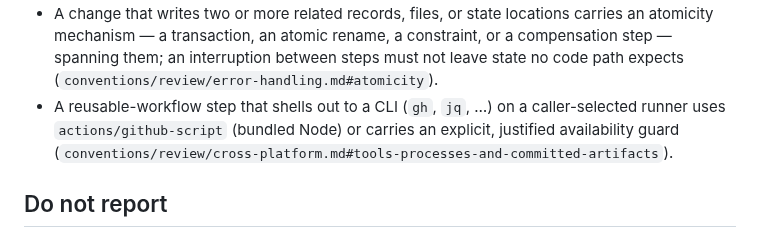
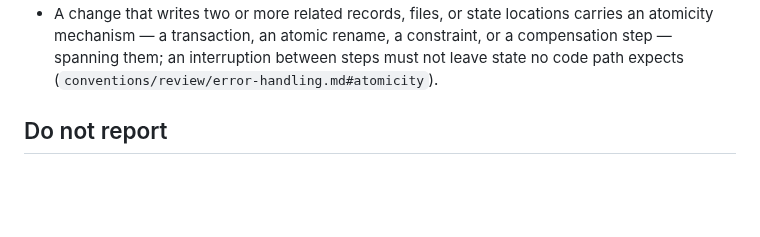
Before and after one commit to melodic-software/ci-workflows, a Markdown page: REVIEW.md, the part around the change. Drawn GitHub-style; blank space fills up the shorter version.

Commit message:
chore: sync standards components (#214)
Automated exact-file synchronization from
[`melodic-software/standards@dda34c57e28f9015f42e87e49b87fbca349b284c`](https://github.com/melodic-software/standards/commit/dda34c57e28f9015f42e87e49b87fbca349b284c)
(requested ref `main`).

No linked issue — recurring automated distribution, not tied to a
tracked change.

Managed component mappings applied to `melodic-software/ci-workflows`:

- **comment-hygiene-action**:
`components/comment-hygiene/comment-hygiene-patterns.sh` →
`.github/actions/comment-hygiene/comment-hygiene-patterns.sh` (mode
`100644`)
- **editorconfig-checker**: `.editorconfig-checker.json` →
`.editorconfig-checker.json` (mode `100644`)
- **gitleaks**: `.gitleaks.toml` → `.gitleaks.toml` (mode `100644`)
- **lychee**: `lychee.toml` → `lychee.toml` (mode `100644`)
- **markdownlint**: `.markdownlint-cli2.jsonc` →
`.markdownlint-cli2.jsonc` (mode `100644`)
- **path-detection-action**:
`components/path-detection/machine-path-patterns.sh` →
`.github/actions/machine-specific-paths/machine-path-patterns.sh` (mode
`100644`)
- **psscriptanalyzer**: `PSScriptAnalyzerSettings.psd1` →
`PSScriptAnalyzerSettings.psd1` (mode `100644`)
- **repository-text**: `.editorconfig` → `.editorconfig` (mode `100644`)
- **repository-text**: `.gitattributes` → `.gitattributes` (mode
`100644`)
- **review-instructions**: `REVIEW.md` → `REVIEW.md` (mode `100644`)
- **shellcheck**: `.shellcheckrc` → `.shellcheckrc` (mode `100644`)
- **typos**: `_typos.toml` → `_typos.toml` (mode `100644`)

Review and merge this PR normally. Do not hand-edit these managed files
downstream; change their standards source instead.

## Related

-
[`melodic-software/standards@dda34c57e28f9015f42e87e49b87fbca349b284c`](https://github.com/melodic-software/standards/commit/dda34c57e28f9015f42e87e49b87fbca349b284c)
— source commit this sync distributes.

Co-authored-by: melodic-standards-sync[bot] <300666570+melodic-standards-sync[bot]@users.noreply.github.com>

```diff
--- a/REVIEW.md
+++ b/REVIEW.md
@@ -70,10 +70,6 @@ criterion; a citation here never substitutes prose that isn't needed, per
   rename, a constraint, or a compensation step — spanning them; an
   interruption between steps must not leave state no code path expects
   (`conventions/review/error-handling.md#atomicity`).
-- A reusable-workflow step that shells out to a CLI (`gh`, `jq`, …) on a
-  caller-selected runner uses `actions/github-script` (bundled Node) or
-  carries an explicit, justified availability guard
-  (`conventions/review/cross-platform.md#tools-processes-and-committed-artifacts`).
 
 ## Do not report
 
```
